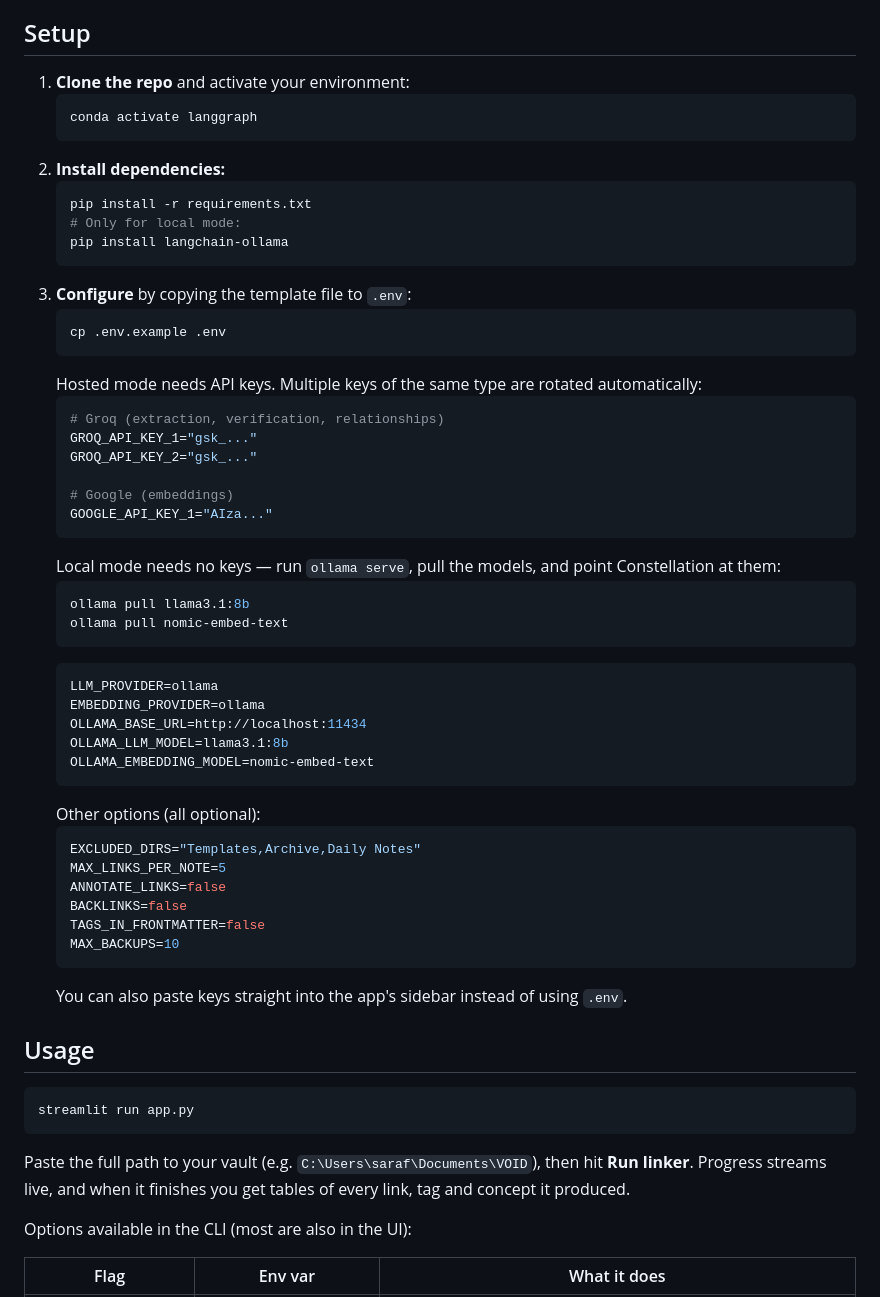
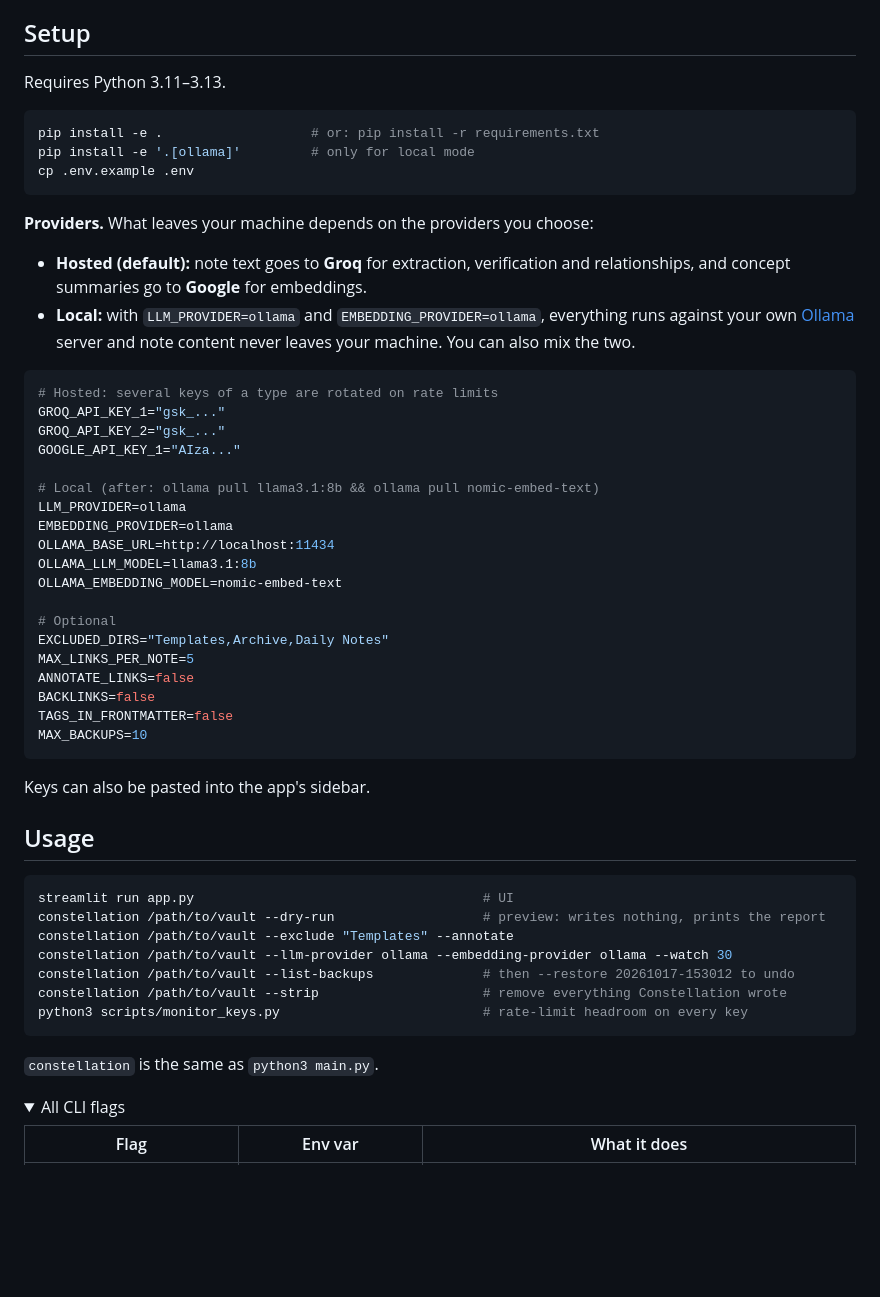
Before and after one commit to krxsh007/constellation, a Markdown page: README.md, the part around one of its changes. Drawn GitHub-style; folded sections open; blank space fills up the shorter version.

````diff
--- a/README.md
+++ b/README.md
@@ -80,61 +86,59 @@ The two keep separate caches, so running both against the same vault re-extracts
 
 ## Setup
 
-1. **Clone the repo** and activate your environment:
-   ```bash
-   conda activate langgraph
-   ```
-2. **Install dependencies:**
-   ```bash
-   pip install -r requirements.txt
-   # Only for local mode:
-   pip install langchain-ollama
-   ```
-3. **Configure** by copying the template file to `.env`:
-   ```bash
-   cp .env.example .env
-   ```
-   Hosted mode needs API keys. Multiple keys of the same type are rotated automatically:
-   ```env
-   # Groq (extraction, verification, relationships)
-   GROQ_API_KEY_1="gsk_..."
-   GROQ_API_KEY_2="gsk_..."
+Requires Python 3.11–3.13.
 
-   # Google (embeddings)
-   GOOGLE_API_KEY_1="AIza..."
-   ```
-   Local mode needs no keys — run `ollama serve`, pull the models, and point Constellation at them:
-   ```bash
-   ollama pull llama3.1:8b
-   ollama pull nomic-embed-text
-   ```
-   ```env
-   LLM_PROVIDER=ollama
-   EMBEDDING_PROVIDER=ollama
-   OLLAMA_BASE_URL=http://localhost:11434
-   OLLAMA_LLM_MODEL=llama3.1:8b
-   OLLAMA_EMBEDDING_MODEL=nomic-embed-text
-   ```
-   Other options (all optional):
-   ```env
-   EXCLUDED_DIRS="Templates,Archive,Daily Notes"
-   MAX_LINKS_PER_NOTE=5
-   ANNOTATE_LINKS=false
-   BACKLINKS=false
-   TAGS_IN_FRONTMATTER=false
-   MAX_BACKUPS=10
-   ```
-   You can also paste keys straight into the app's sidebar instead of using `.env`.
+```bash
+pip install -e .                   # or: pip install -r requirements.txt
+pip install -e '.[ollama]'         # only for local mode
+cp .env.example .env
+```
+
+**Providers.** What leaves your machine depends on the providers you choose:
+
+- **Hosted (default):** note text goes to **Groq** for extraction, verification and relationships, and concept summaries go to **Google** for embeddings.
+- **Local:** with `LLM_PROVIDER=ollama` and `EMBEDDING_PROVIDER=ollama`, everything runs against your own [Ollama](https://ollama.com) server and note content never leaves your machine. You can also mix the two.
+
+```env
+# Hosted: several keys of a type are rotated on rate limits
+GROQ_API_KEY_1="gsk_..."
+GROQ_API_KEY_2="gsk_..."
+GOOGLE_API_KEY_1="AIza..."
+
+# Local (after: ollama pull llama3.1:8b && ollama pull nomic-embed-text)
+LLM_PROVIDER=ollama
+EMBEDDING_PROVIDER=ollama
+OLLAMA_BASE_URL=http://localhost:11434
+OLLAMA_LLM_MODEL=llama3.1:8b
+OLLAMA_EMBEDDING_MODEL=nomic-embed-text
+
+# Optional
+EXCLUDED_DIRS="Templates,Archive,Daily Notes"
+MAX_LINKS_PER_NOTE=5
+ANNOTATE_LINKS=false
+BACKLINKS=false
+TAGS_IN_FRONTMATTER=false
+MAX_BACKUPS=10
+```
+
+Keys can also be pasted into the app's sidebar.
 
 ## Usage
 
 ```bash
-streamlit run app.py
+streamlit run app.py                                     # UI
+constellation /path/to/vault --dry-run                   # preview: writes nothing, prints the report
+constellation /path/to/vault --exclude "Templates" --annotate
+constellation /path/to/vault --llm-provider ollama --embedding-provider ollama --watch 30
+constellation /path/to/vault --list-backups              # then --restore 20261017-153012 to undo
+constellation /path/to/vault --strip                     # remove everything Constellation wrote
+python3 scripts/monitor_keys.py                          # rate-limit headroom on every key
 ```
 
-Paste the full path to your vault (e.g. `C:\Users\saraf\Documents\VOID`), then hit **Run linker**. Progress streams live, and when it finishes you get tables of every link, tag and concept it produced.
+`constellation` is the same as `python3 main.py`.
 
-Options available in the CLI (most are also in the UI):
+<details>
+<summary>All CLI flags</summary>
 
 | Flag | Env var | What it does |
 | --- | --- | --- |
````
Also changed, not shown: other parts of README.md (+99 -130 lines), CHANGELOG.md (+1 -1 lines).
